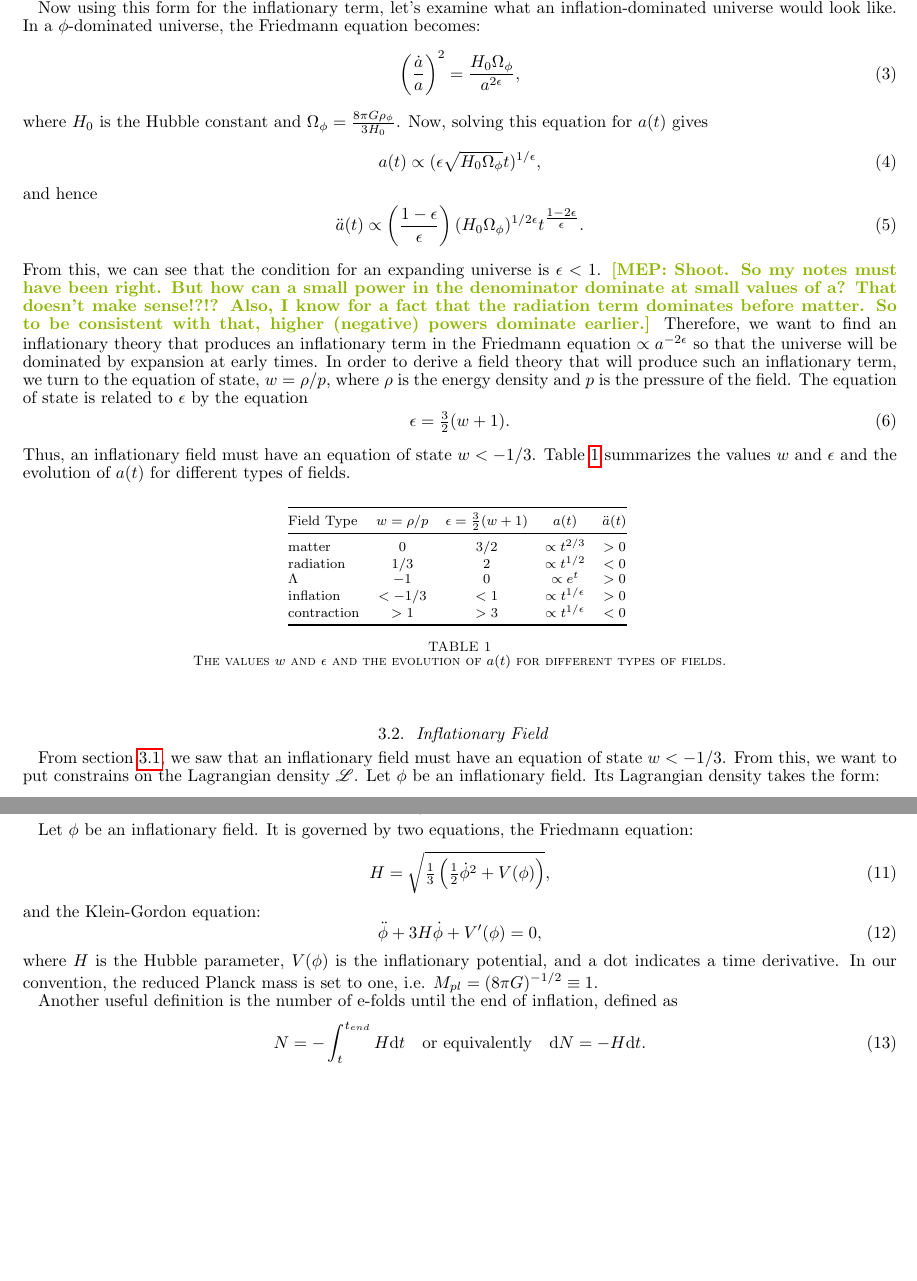
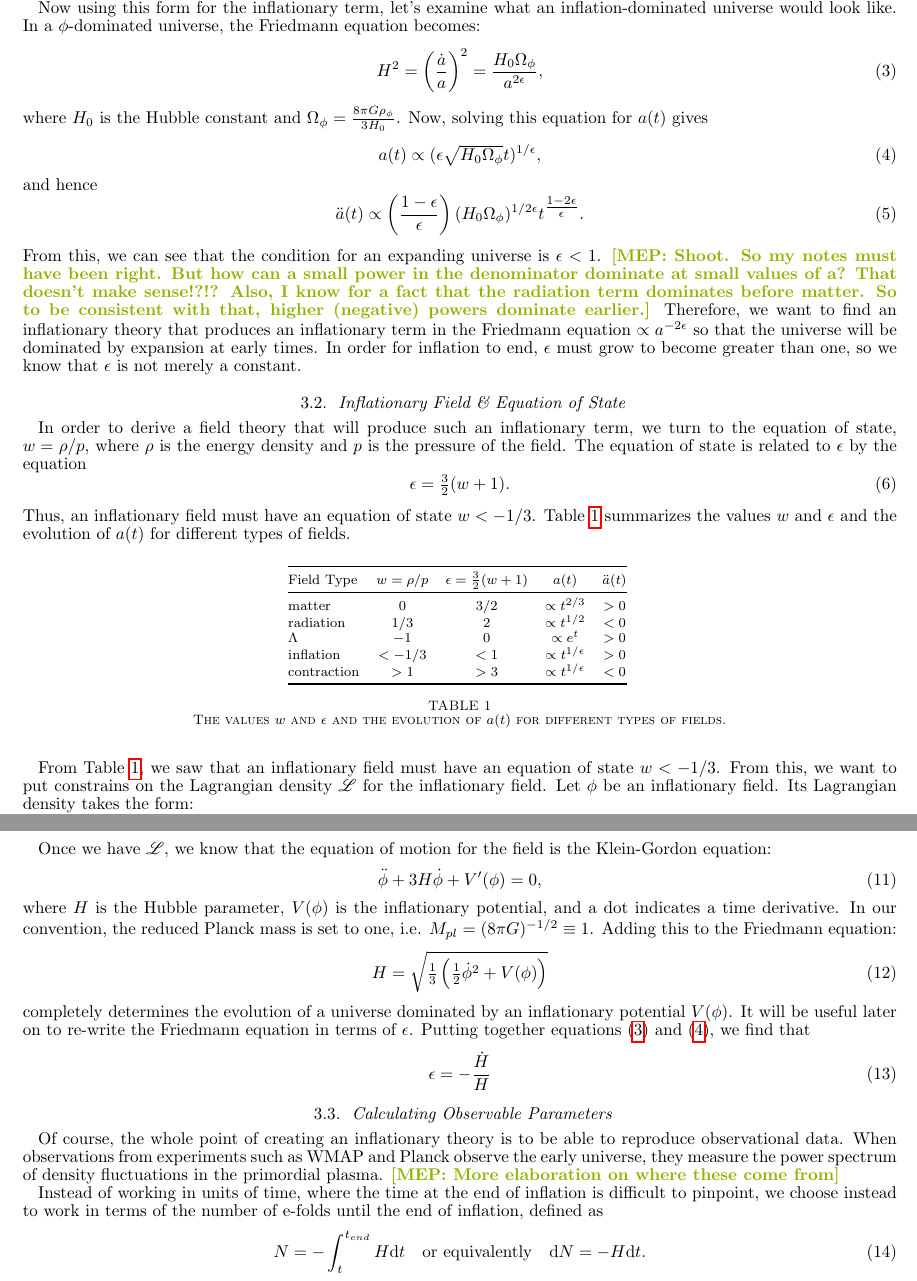
Before and after one commit to mpresley42/SeniorThesis, a LaTeX thesis (manuscript/thesis.tex): two parts of pages 2 and 3 of 3 before the commit and two parts of pages 2 and 3 of 4 after it, joined at a grey line, cut so that both start at the same text, the shorter picture padded with empty space. Compiled offline with pdfLaTeX; a missing bibliography style is replaced by a similar one.

Commit message:
Added stuff on observable parameters and re-ordered stuff.

```diff
--- a/manuscript/thesis.tex
+++ b/manuscript/thesis.tex
@@ -72,17 +72,23 @@ where $\phi^0_\phi$ is the energy density of the inflationary field and $\epsilo
 
 Now using this form for the inflationary term, let's examine what an inflation-dominated universe would look like. In a $\phi$-dominated universe, the Friedmann equation becomes:
 \begin{equation}
-\left ( \frac{\dot a}{a} \right ) ^2 = \frac{H_0 \Omega_\phi}{a^{2\epsilon}},
+H^2 = \left ( \frac{\dot a}{a} \right ) ^2 = \frac{H_0 \Omega_\phi}{a^{2\epsilon}},
+\label{eqn:Friedmann_phi}
 \end{equation}
 where $H_0$ is the Hubble constant and $\Omega_\phi = \tfrac{8\pi G \rho_\phi}{3 H_0}$. Now, solving this equation for $a(t)$ gives
 \begin{equation}
 a(t) \propto (\epsilon \sqrt{H_0 \Omega_\phi} t)^{1/\epsilon},
+\label{eqn:inflation_a(t)}
 \end{equation}
 and hence
 \begin{equation}
 \ddot a(t) \propto \left ( \frac{1-\epsilon}{\epsilon} \right ) (H_0 \Omega_\phi)^{1/2\epsilon} t^{\tfrac{1-2\epsilon}{\epsilon}}.
 \end{equation}
-From this, we can see that the condition for an expanding universe is $\epsilon<1$. \mep{Shoot. So my notes must have been right. But how can a small power in the denominator dominate at small values of a? That doesn't make sense!?!? Also, I know for a fact that the radiation term dominates before matter. So to be consistent with that, higher (negative) powers dominate earlier.} Therefore, we want to find an inflationary theory that produces an inflationary term in the Friedmann equation $\propto a^{-2\epsilon}$ so that the universe will be dominated by expansion at early times. In order to derive a field theory that will produce such an inflationary term, we turn to the equation of state, $w=\rho/p$, where $\rho$ is the energy density and $p$ is the pressure of the field. The equation of state is related to $\epsilon$ by the equation
+From this, we can see that the condition for an expanding universe is $\epsilon<1$. \mep{Shoot. So my notes must have been right. But how can a small power in the denominator dominate at small values of a? That doesn't make sense!?!? Also, I know for a fact that the radiation term dominates before matter. So to be consistent with that, higher (negative) powers dominate earlier.} Therefore, we want to find an inflationary theory that produces an inflationary term in the Friedmann equation $\propto a^{-2\epsilon}$ so that the universe will be dominated by expansion at early times. In order for inflation to end, $\epsilon$ must grow to become greater than one, so we know that $\epsilon$ is not merely a constant.
+
+\subsection{Inflationary Field \& Equation of State}
+
+In order to derive a field theory that will produce such an inflationary term, we turn to the equation of state, $w=\rho/p$, where $\rho$ is the energy density and $p$ is the pressure of the field. The equation of state is related to $\epsilon$ by the equation
 \begin{equation}
 \epsilon = \tfrac{3}{2}(w+1).
 \label{eqn:eps_w}
@@ -106,8 +112,8 @@ Thus, an inflationary field must have an equation of state $w<-1/3$. Table \ref{
    \label{tab:field_scenarios}
 \end{table}
 
-\subsection{Inflationary Field}
-From section \ref{ssec:InflationaryFriedmann}, we saw that an inflationary field must have an equation of state $w<-1/3$. From this, we want to put constrains on the Lagrangian density $\L$. Let $\phi$ be an inflationary field. Its Lagrangian density takes the form:
+
+From Table \ref{tab:field_scenarios}, we saw that an inflationary field must have an equation of state $w<-1/3$. From this, we want to put constrains on the Lagrangian density $\L$ for the inflationary field. Let $\phi$ be an inflationary field. Its Lagrangian density takes the form:
 \begin{equation}
 \L = -\half ( \partial_\mu \phi)^2 - V(\phi)
 \end{equation}
@@ -126,23 +132,27 @@ Putting in the constraint on $w$ for inflation, we find that an inflationary fie
 \end{equation}
 \mep{Is this important? It seems it should be, but we never talked about it before...}
 
-
-\section{Eqns for Code}
-Let $\phi$ be an inflationary field. It is governed by two equations, the Friedmann equation:
-\begin{equation}
-H = \sqrt{\tfrac{1}{3} \left ( \half \dot \phi^2 + V(\phi) \right )},
-\label{eqn:Friedmann}
-\end{equation}
-and the Klein-Gordon equation:
+Once we have $\L$, we know that the equation of motion for the field is the Klein-Gordon equation:
 \begin{equation}
 \ddot \phi + 3H \dot \phi + V'(\phi) = 0,
 \label{eqn:KG}
 \end{equation}
-where $H$ is the Hubble parameter, $V(\phi)$ is the inflationary potential, and a dot indicates a time derivative. In our convention, the reduced Planck mass is set to one, i.e. $M_{pl} = (8\pi G)^{-1/2} \equiv 1$.
+where $H$ is the Hubble parameter, $V(\phi)$ is the inflationary potential, and a dot indicates a time derivative. In our convention, the reduced Planck mass is set to one, i.e. $M_{pl} = (8\pi G)^{-1/2} \equiv 1$. Adding this to the Friedmann equation:
+\begin{equation}
+H = \sqrt{\tfrac{1}{3} \left ( \half \dot \phi^2 + V(\phi) \right )}
+\label{eqn:Friedmann}
+\end{equation}
+completely determines the evolution of a universe dominated by an inflationary potential $V(\phi)$. It will be useful later on to re-write the Friedmann equation in terms of $\epsilon$. Putting together equations (\ref{eqn:Friedmann_phi}) and (\ref{eqn:inflation_a(t)}), we find that
+\begin{equation}
+\epsilon = -\frac{\dot H}{H}
+\label{eqn:Friedmann_epsilon}
+\end{equation}
 
-Another useful definition is the number of e-folds until the end of inflation, defined as
+\subsection{Calculating Observable Parameters}
+Of course, the whole point of creating an inflationary theory is to be able to reproduce observational data. When observations from experiments such as WMAP and Planck observe the early universe, they measure the power spectrum of density fluctuations in the primordial plasma. \mep{More elaboration on where these come from}
+
+Instead of working in units of time, where the time at the end of inflation is difficult to pinpoint, we choose instead to work in terms of the number of e-folds until the end of inflation, defined as
 \begin{equation}
 N = -\int_t^{t_{end}} H \d t \text{\ \ \ or\ equivalently\ \ \ } \d N = -H \d t.
 \label{eqn:defN}
 \end{equation}
-If we let $\phi'$ denote the derivative of $\phi$ with respect to $N$, so that $\dot \phi = -H \phi'$ the Friedmann equation becomes
```
Also changed, not shown: manuscript/thesis.tex (12 more changed lines).
